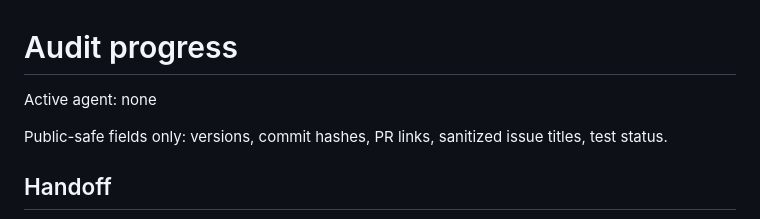
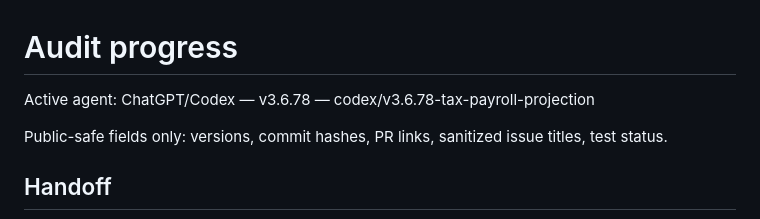
Before and after one commit to load66/bonus-tracker, a Markdown page: docs/AUDIT_PROGRESS.md, the part around the change. Drawn GitHub-style.

Commit message:
chore: claim v3.6.78 tax projection and UI work

```diff
--- a/docs/AUDIT_PROGRESS.md
+++ b/docs/AUDIT_PROGRESS.md
@@ -1,6 +1,6 @@
 # Audit progress
 
-Active agent: none
+Active agent: ChatGPT/Codex — v3.6.78 — codex/v3.6.78-tax-payroll-projection
 
 Public-safe fields only: versions, commit hashes, PR links, sanitized issue titles, test status.
 
```
